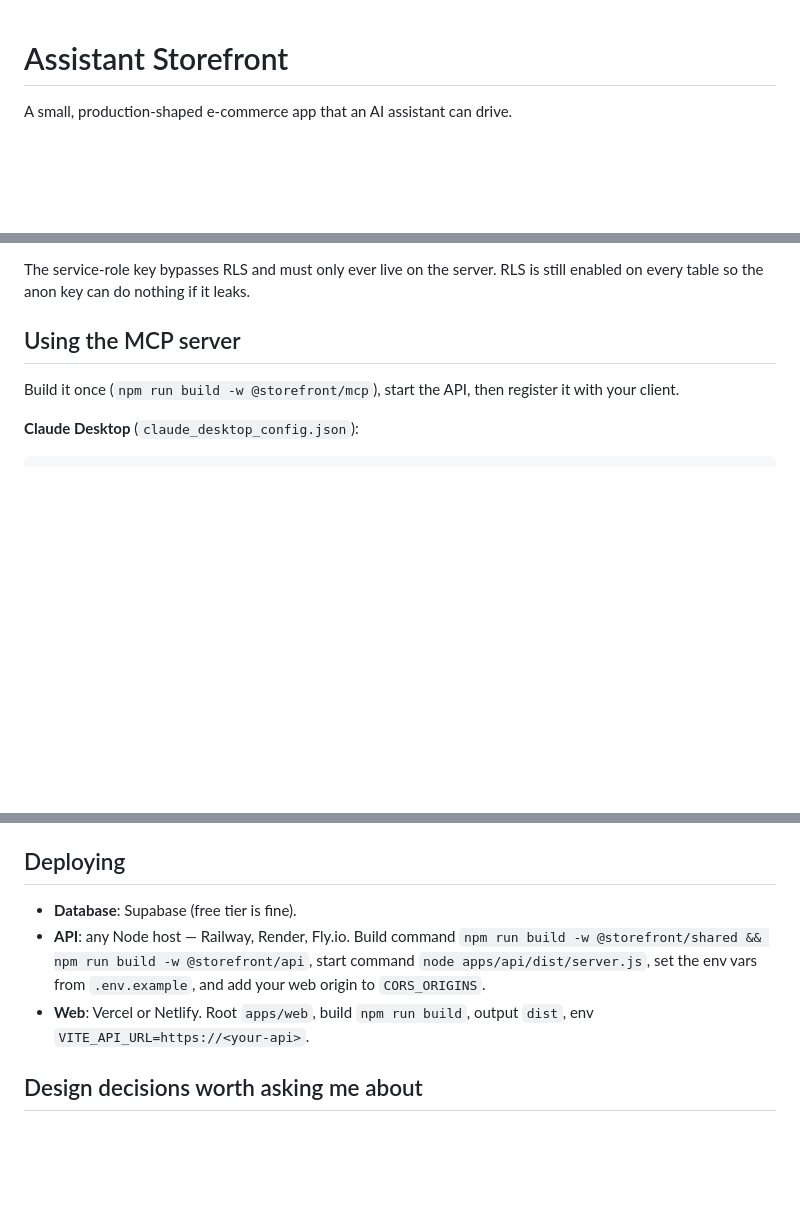
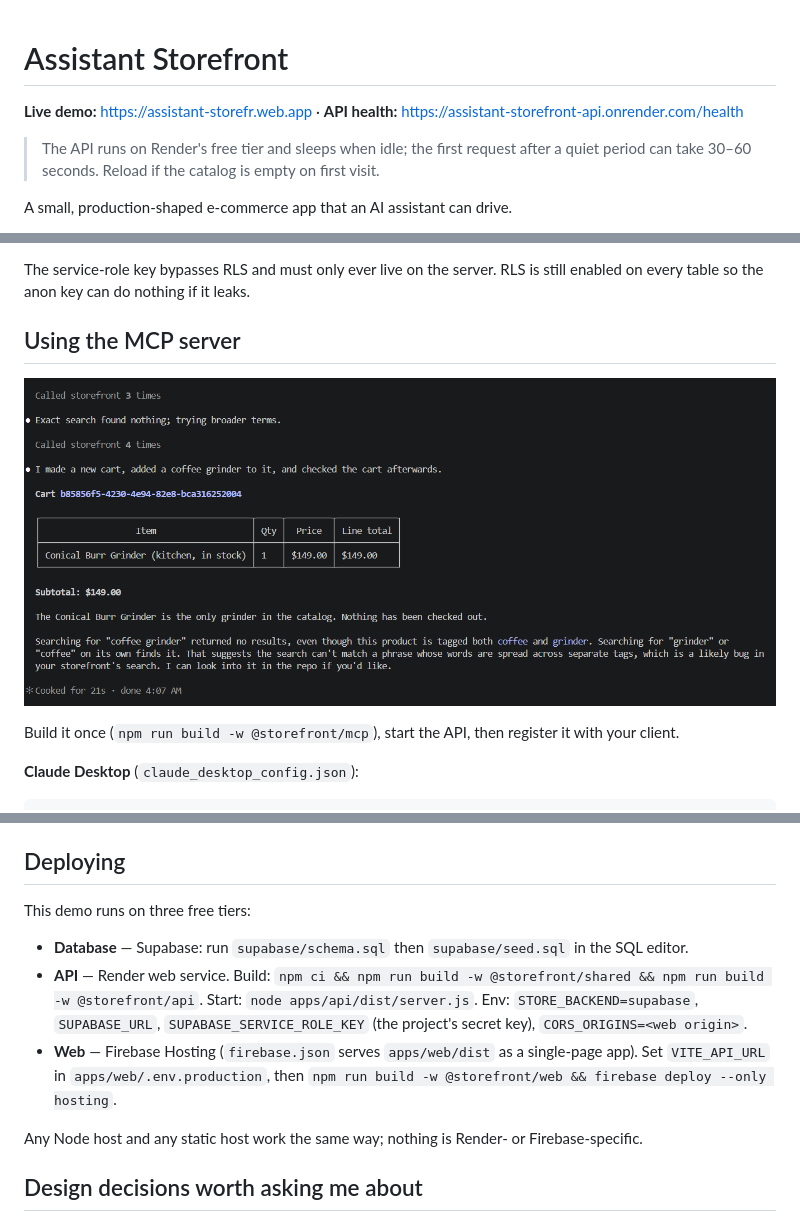
Before and after one commit to cmlabs99-bit/assistant-storefront, a Markdown page: README.md, 3 parts joined by grey strips. GitHub-like rendering; pictures changed too: docs/mcp-demo.png (added); blank space fills up the shorter version.

Commit message:
Add live demo links, deployment notes, and MCP demo screenshot

```diff
--- a/README.md
+++ b/README.md
@@ -1,4 +1,8 @@
 # Assistant Storefront
+
+**Live demo:** https://assistant-storefr.web.app · **API health:** https://assistant-storefront-api.onrender.com/health
+
+> The API runs on Render's free tier and sleeps when idle; the first request after a quiet period can take 30–60 seconds. Reload if the catalog is empty on first visit.
 
 A small, production-shaped e-commerce app that an AI assistant can drive.
 
@@ -63,6 +67,8 @@ The service-role key bypasses RLS and must only ever live on the server. RLS is
 
 ## Using the MCP server
 
+![Claude Code shopping through the MCP server](docs/mcp-demo.png)
+
 Build it once (`npm run build -w @storefront/mcp`), start the API, then register it with your client.
 
 **Claude Desktop** (`claude_desktop_config.json`):
@@ -113,9 +119,13 @@ CI runs typecheck, tests, and build on every push (`.github/workflows/ci.yml`).
 
 ## Deploying
 
-- **Database**: Supabase (free tier is fine).
-- **API**: any Node host — Railway, Render, Fly.io. Build command `npm run build -w @storefront/shared && npm run build -w @storefront/api`, start command `node apps/api/dist/server.js`, set the env vars from `.env.example`, and add your web origin to `CORS_ORIGINS`.
-- **Web**: Vercel or Netlify. Root `apps/web`, build `npm run build`, output `dist`, env `VITE_API_URL=https://<your-api>`.
+This demo runs on three free tiers:
+
+- **Database** — Supabase: run `supabase/schema.sql` then `supabase/seed.sql` in the SQL editor.
+- **API** — Render web service. Build: `npm ci && npm run build -w @storefront/shared && npm run build -w @storefront/api`. Start: `node apps/api/dist/server.js`. Env: `STORE_BACKEND=supabase`, `SUPABASE_URL`, `SUPABASE_SERVICE_ROLE_KEY` (the project's secret key), `CORS_ORIGINS=<web origin>`.
+- **Web** — Firebase Hosting (`firebase.json` serves `apps/web/dist` as a single-page app). Set `VITE_API_URL` in `apps/web/.env.production`, then `npm run build -w @storefront/web && firebase deploy --only hosting`.
+
+Any Node host and any static host work the same way; nothing is Render- or Firebase-specific.
 
 ## Design decisions worth asking me about
 
```
